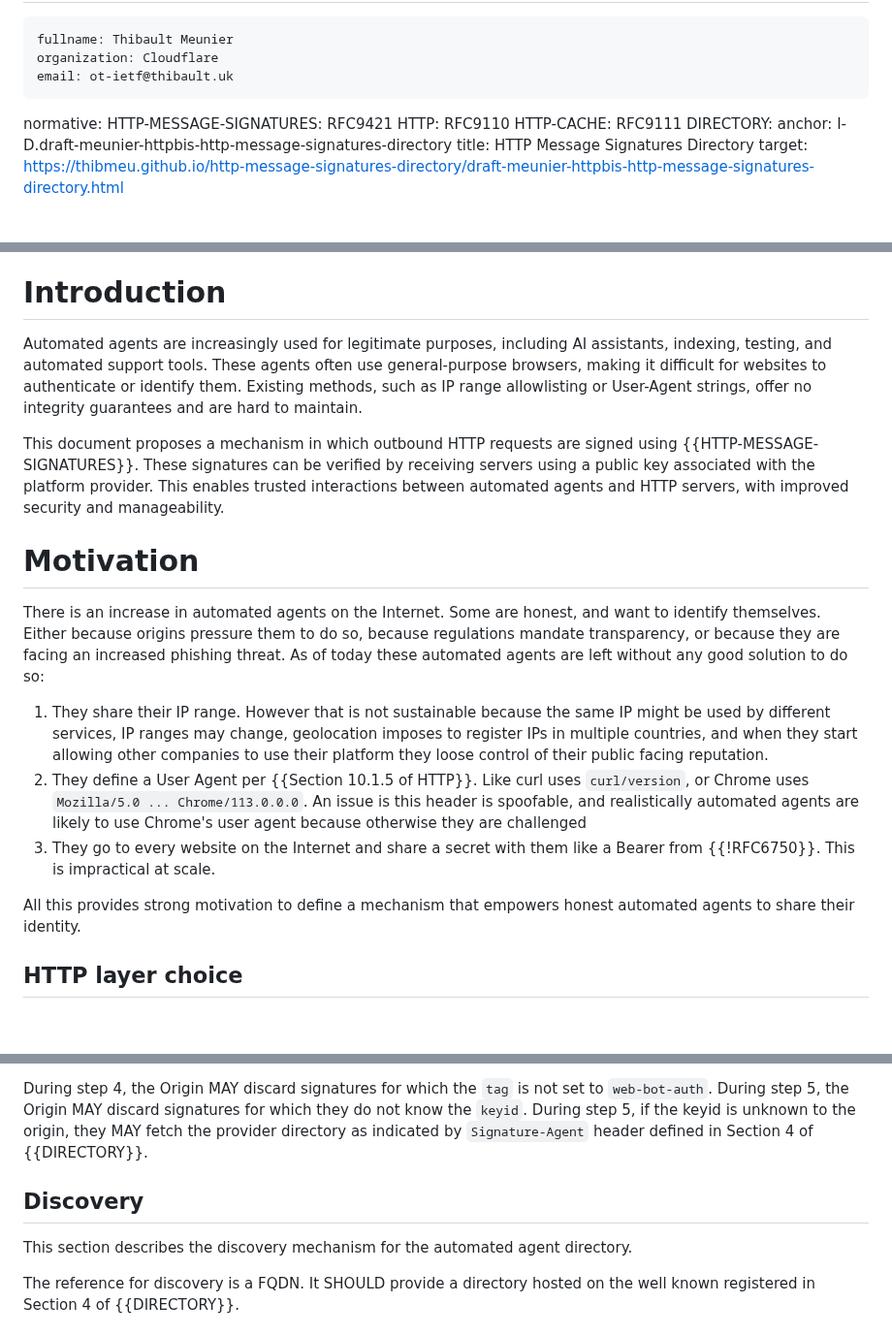
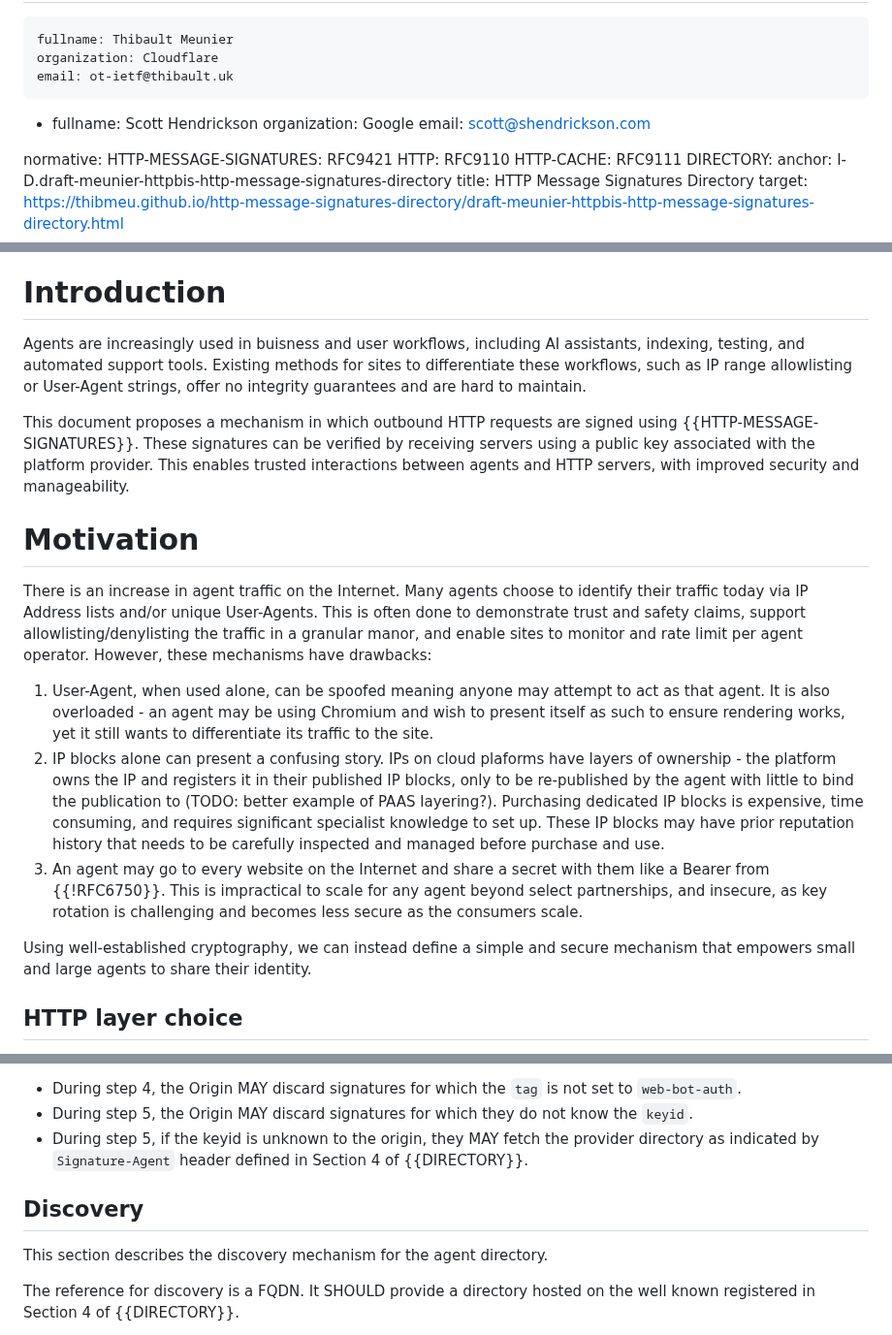
Before and after one commit to thibmeu/http-message-signatures-directory, a Markdown page: draft-meunier-web-bot-auth-architecture.md, 3 parts joined by grey strips. Shown at 97% size. Rendered like a GitHub page; blank space fills up the shorter version.

Commit message:
First pass - mostly motivation adjustments

```diff
--- a/draft-meunier-web-bot-auth-architecture.md
+++ b/draft-meunier-web-bot-auth-architecture.md
@@ -26,6 +26,10 @@ author:
     fullname: Thibault Meunier
     organization: Cloudflare
     email: ot-ietf@thibault.uk
+ -
+    fullname: Scott Hendrickson
+    organization: Google
+    email: scott@shendrickson.com
 
 normative:
   HTTP-MESSAGE-SIGNATURES: RFC9421
@@ -51,36 +55,44 @@ requests, allowing HTTP servers to verify their identity with confidence.
 
 # Introduction
 
-Automated agents are increasingly used for legitimate
-purposes, including AI assistants, indexing, testing, and automated
-support tools. These agents often use general-purpose browsers,
-making it difficult for websites to authenticate or identify them.
-Existing methods, such as IP range allowlisting or User-Agent
-strings, offer no integrity guarantees and are hard to maintain.
+Agents are increasingly used in buisness and user workflows, including
+AI assistants, indexing, testing, and automated support tools.  Existing methods
+for sites to differentiate these workflows, such as IP range allowlisting or
+User-Agent strings, offer no integrity guarantees and are hard to maintain.
 
 This document proposes a mechanism in which outbound HTTP requests
 are signed using {{HTTP-MESSAGE-SIGNATURES}}. These signatures
 can be verified by receiving servers using a public key associated
 with the platform provider. This enables trusted interactions between
-automated agents and HTTP servers, with improved security and
+agents and HTTP servers, with improved security and
 manageability.
 
 # Motivation
 
-There is an increase in automated agents on the Internet. Some are honest, and want to identify themselves.
-Either because origins pressure them to do so, because regulations mandate transparency, or because they are
-facing an increased phishing threat. As of today these automated agents are left without any good solution to do so:
+There is an increase in agent traffic on the Internet. Many agents
+choose to identify their traffic today via IP Address lists and/or unique
+User-Agents. This is often done to demonstrate trust and safety claims, support
+allowlisting/denylisting the traffic in a granular manor, and enable sites to
+monitor and rate limit per agent operator. However, these mechanisms have drawbacks:
+ 1. User-Agent, when used alone, can be spoofed meaning anyone may attempt to
+    act as that agent. It is also overloaded - an agent may be using Chromium and
+    wish to present itself as such to ensure rendering works, yet it still wants to
+    differentiate its traffic to the site.
+ 2. IP blocks alone can present a confusing story. IPs on cloud plaforms have
+    layers of ownership - the platform owns the IP and registers it in their
+    published IP blocks, only to be re-published by the agent with little to bind
+    the publication to (TODO: better example of PAAS layering?). Purchasing
+    dedicated IP blocks is expensive, time consuming, and requires significant
+    specialist knowledge to set up. These IP blocks may have prior reputation
+    history that needs to be carefully inspected and managed before purchase and
+    use.
+ 3. An agent may go to every website on the Internet and share a secret with
+    them like a Bearer from  {{!RFC6750}}. This is impractical to scale for any
+    agent beyond select partnerships, and insecure, as key rotation is challenging
+    and becomes less secure as the consumers scale.
 
-1. They share their IP range. However that is not sustainable because the same IP might be used by different
-   services, IP ranges may change, geolocation imposes to register IPs in multiple countries, and when they start
-   allowing other companies to use their platform they loose control of their public facing reputation.
-2. They define a User Agent per {{Section 10.1.5 of HTTP}}. Like curl uses `curl/version`, or Chrome uses
-   `Mozilla/5.0 ... Chrome/113.0.0.0`. An issue is this header is spoofable, and realistically automated agents are
-   likely to use Chrome's user agent because otherwise they are challenged
-3. They go to every website on the Internet and share a secret with them like a Bearer from  {{!RFC6750}}. This is
-   impractical at scale.
-
-All this provides strong motivation to define a mechanism that empowers honest automated agents to share their identity.
+Using well-established cryptography, we can instead define a simple and secure
+mechanism that empowers small and large agents to share their identity.
 
 ## HTTP layer choice
 
@@ -190,12 +204,12 @@ Additional requirement are placed on this validation
 
-During step 4, the Origin MAY discard signatures for which the `tag` is not set to `web-bot-auth`.
-During step 5, the Origin MAY discard signatures for which they do not know the `keyid`.
-During step 5, if the keyid is unknown to the origin, they MAY fetch the provider directory as indicated by `Signature-Agent` header defined in Section 4 of {{DIRECTORY}}.
+ - During step 4, the Origin MAY discard signatures for which the `tag` is not set to `web-bot-auth`.
+ - During step 5, the Origin MAY discard signatures for which they do not know the `keyid`.
+ - During step 5, if the keyid is unknown to the origin, they MAY fetch the provider directory as indicated by `Signature-Agent` header defined in Section 4 of {{DIRECTORY}}.
 
 
 ## Discovery
 
-This section describes the discovery mechanism for the automated agent directory.
+This section describes the discovery mechanism for the agent directory.
 
 The reference for discovery is a FQDN. It SHOULD provide a directory hosted on the well known registered in Section 4 of {{DIRECTORY}}.
 
```
Also changed, not shown: other parts of draft-meunier-web-bot-auth-architecture.md (+28 -16 lines).
